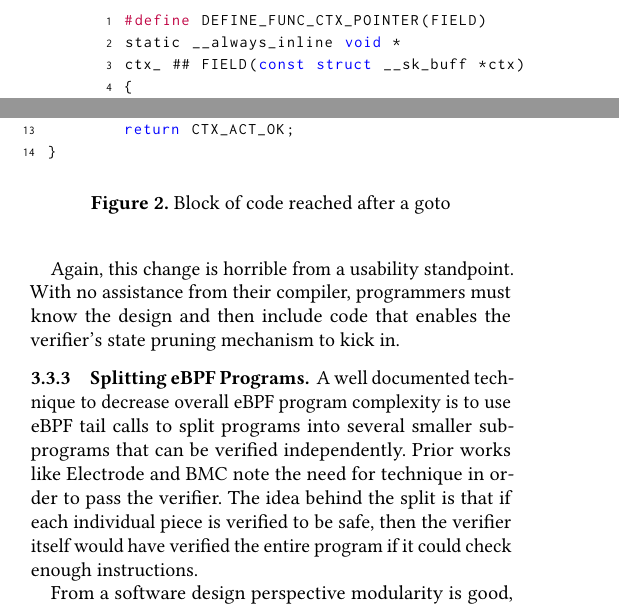
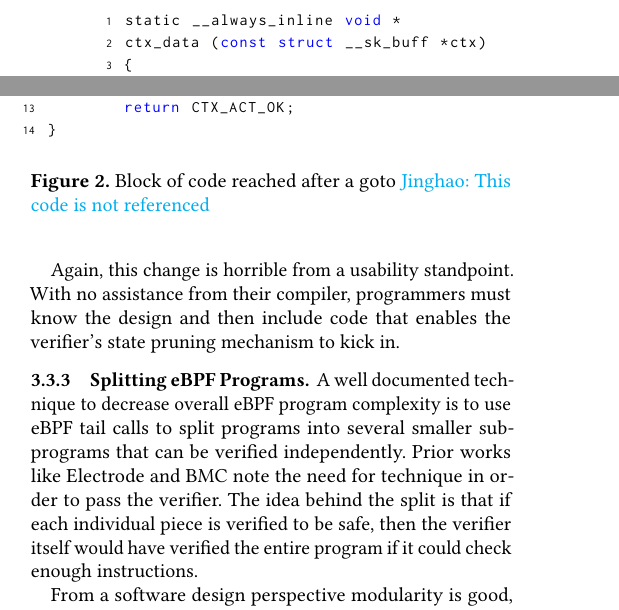
Before and after one commit to upgautamvt/publish-paper, a LaTeX paper (paper.tex, which reads motivation.tex, snippets/s2-inline-asm.c): two parts of the columns of page 3 of 8, joined at a grey line, cut at the place of the change. Compiled offline with pdfLaTeX.

Commit message:
some fix on code snippet in s2
Signed-off-by: Jinghao Jia <jinghao7@illinois.edu>

```diff
--- a/motivation.tex
+++ b/motivation.tex
@@ -126,10 +126,4 @@ Another change that was implemented was to mark certain variables as volatile.
 This change keeps LLVM from performing other kinds of optimizations that would cause the program to be rejected by the verifier.
 
 \begin{figure}
-    \begin{lstlisting}[language=myC]
-#define DEFINE_FUNC_CTX_POINTER(FIELD)
-static __always_inline void *
-ctx_ ## FIELD(const struct __sk_buff *ctx)
-{
-	void *ptr;
-	asm volatile("%0 = *(u32 *)(%1 + %2)"
+    \lstinputlisting[language=myC]{./snippets/s2-inline-asm.c}
@@ -186,7 +175,7 @@ policy_check_entry:
 	return CTX_ACT_OK;
 }
     \end{lstlisting}
-    \caption{Block of code reached after a goto}
+    \caption{Block of code reached after a goto \jinghao{This code is not referenced}}
     \label{fig:inline-fig}
 \end{figure}
 
--- /dev/null
+++ b/snippets/s2-inline-asm.c
@@ -0,0 +1,5 @@
+static __always_inline void *
+ctx_data (const struct __sk_buff *ctx)
+{
+  void *ptr;
+  asm volatile (
```
Also changed, not shown: motivation.tex (5 more changed lines), snippets/s2-inline-asm.c (7 more changed lines).
